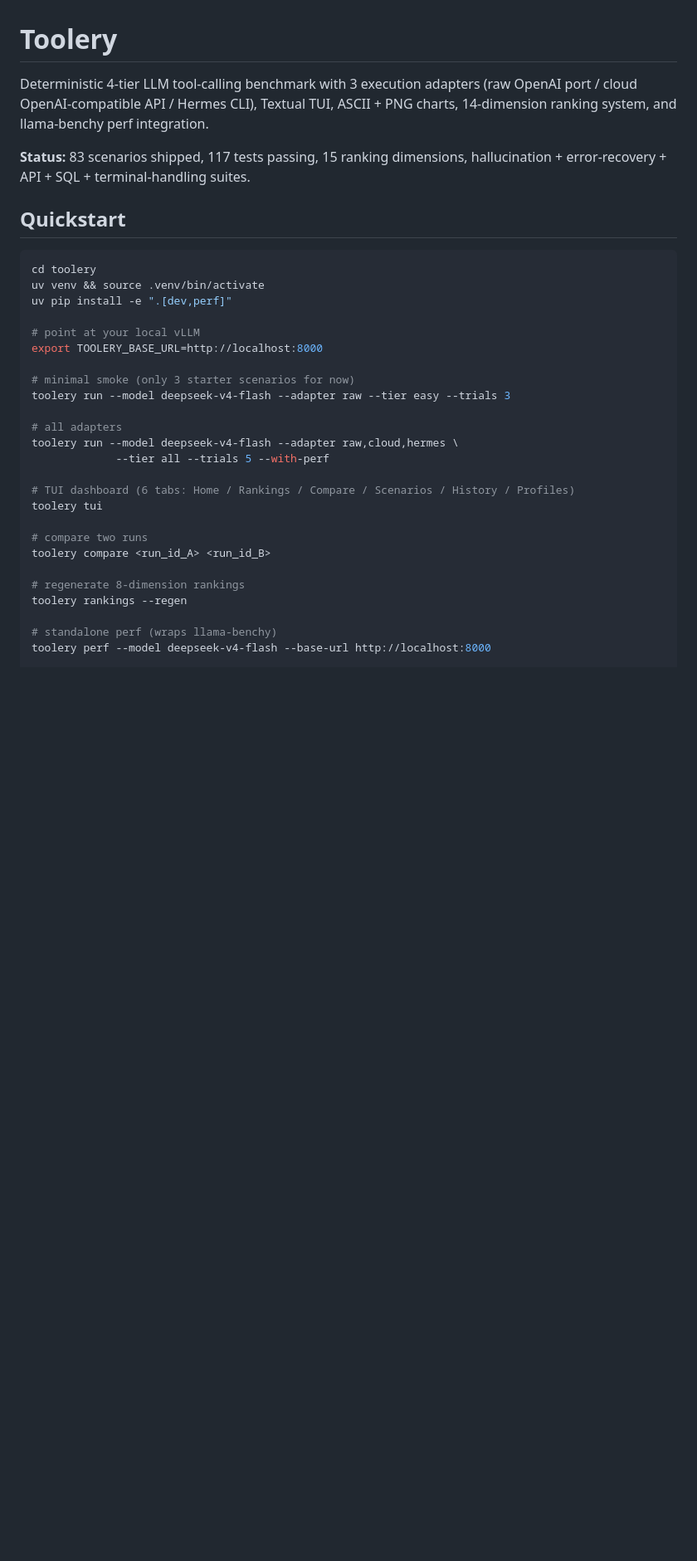
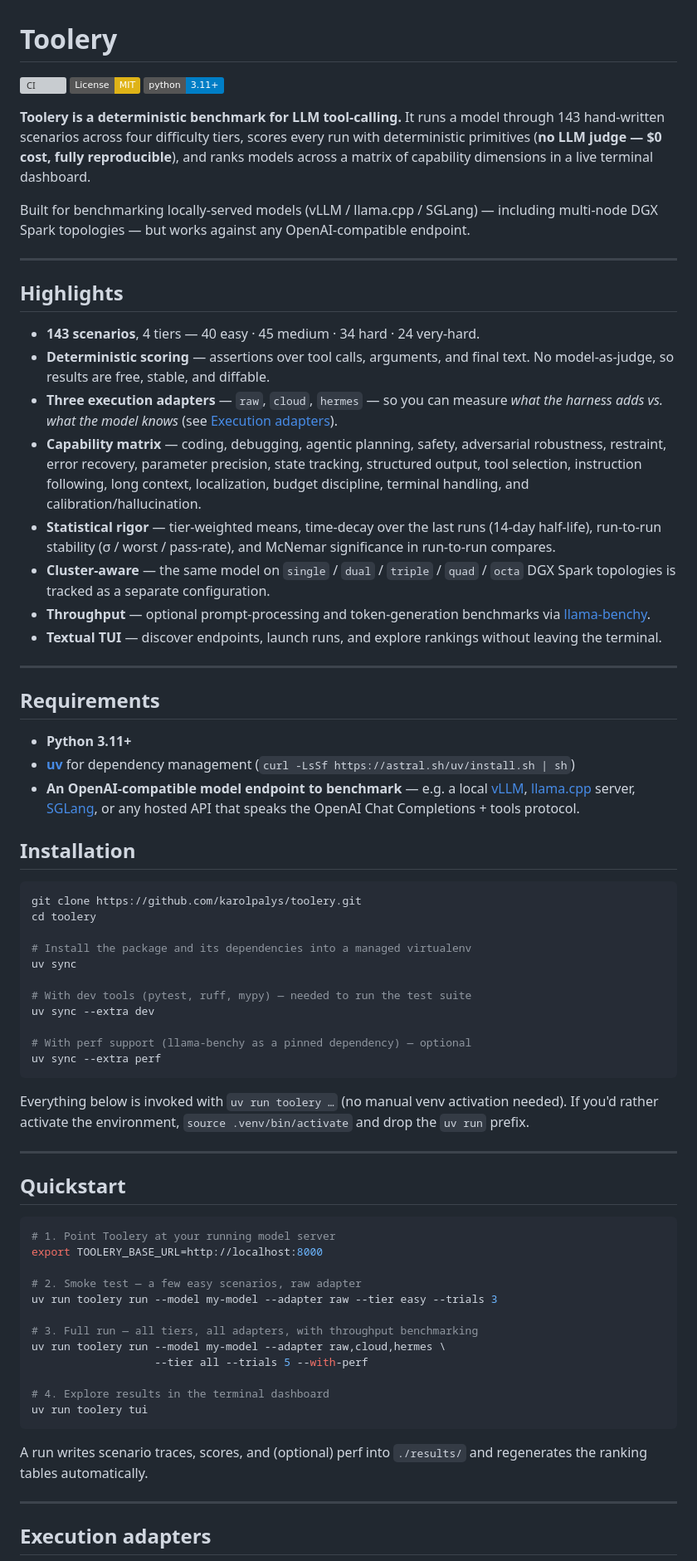
Before and after one commit to karolpalys/toolery, a Markdown page: README.md, the part around one of its changes. Shown at 83% size. Rendered like a GitHub page; badges without logos; blank space fills up the shorter version; grey boxes are pictures that could not be loaded.

````diff
--- a/README.md
+++ b/README.md
@@ -1,35 +1,95 @@
 # Toolery
 
-Deterministic 4-tier LLM tool-calling benchmark with 3 execution adapters (raw OpenAI port / cloud OpenAI-compatible API / Hermes CLI), Textual TUI, ASCII + PNG charts, 14-dimension ranking system, and llama-benchy perf integration.
+[![CI](https://github.com/karolpalys/toolery/actions/workflows/ci.yml/badge.svg)](https://github.com/karolpalys/toolery/actions/workflows/ci.yml)
+[![License: MIT](https://img.shields.io/badge/License-MIT-yellow.svg)](LICENSE)
+[![Python 3.11+](https://img.shields.io/badge/python-3.11%2B-blue.svg)](https://www.python.org/)
 
-**Status:** 83 scenarios shipped, 117 tests passing, 15 ranking dimensions, hallucination + error-recovery + API + SQL + terminal-handling suites.
+**Toolery is a deterministic benchmark for LLM tool-calling.** It runs a model through
+143 hand-written scenarios across four difficulty tiers, scores every run with
+deterministic primitives (**no LLM judge — $0 cost, fully reproducible**), and ranks
+models across a matrix of capability dimensions in a live terminal dashboard.
+
+Built for benchmarking locally-served models (vLLM / llama.cpp / SGLang) — including
+multi-node DGX Spark topologies — but works against any OpenAI-compatible endpoint.
+
+---
+
+## Highlights
+
+- **143 scenarios**, 4 tiers — 40 easy · 45 medium · 34 hard · 24 very-hard.
+- **Deterministic scoring** — assertions over tool calls, arguments, and final text. No
+  model-as-judge, so results are free, stable, and diffable.
+- **Three execution adapters** — `raw`, `cloud`, `hermes` — so you can measure *what the
+  harness adds vs. what the model knows* (see [Execution adapters](#execution-adapters)).
+- **Capability matrix** — coding, debugging, agentic planning, safety, adversarial
+  robustness, restraint, error recovery, parameter precision, state tracking, structured
+  output, tool selection, instruction following, long context, localization, budget
+  discipline, terminal handling, and calibration/hallucination.
+- **Statistical rigor** — tier-weighted means, time-decay over the last runs (14-day
+  half-life), run-to-run stability (σ / worst / pass-rate), and McNemar significance in
+  run-to-run compares.
+- **Cluster-aware** — the same model on `single` / `dual` / `triple` / `quad` / `octa`
+  DGX Spark topologies is tracked as a separate configuration.
+- **Throughput** — optional prompt-processing and token-generation benchmarks via
+  [llama-benchy](#performance-benchmarking-llama-benchy).
+- **Textual TUI** — discover endpoints, launch runs, and explore rankings without leaving
+  the terminal.
+
+---
+
+## Requirements
+
+- **Python 3.11+**
+- **[uv](https://docs.astral.sh/uv/)** for dependency management
+  (`curl -LsSf https://astral.sh/uv/install.sh | sh`)
+- **An OpenAI-compatible model endpoint to benchmark** — e.g. a local
+  [vLLM](https://docs.vllm.ai/), [llama.cpp](https://github.com/ggml-org/llama.cpp) server,
+  [SGLang](https://github.com/sgl-project/sglang), or any hosted API that speaks the
+  OpenAI Chat Completions + tools protocol.
+
+## Installation
+
+```bash
+git clone https://github.com/karolpalys/toolery.git
+cd toolery
+
+# Install the package and its dependencies into a managed virtualenv
+uv sync
+
+# With dev tools (pytest, ruff, mypy) — needed to run the test suite
+uv sync --extra dev
+
+# With perf support (llama-benchy as a pinned dependency) — optional
+uv sync --extra perf
+```
+
+Everything below is invoked with `uv run toolery …` (no manual venv activation needed).
+If you'd rather activate the environment, `source .venv/bin/activate` and drop the
+`uv run` prefix.
+
+---
 
 ## Quickstart
 
 ```bash
-cd toolery
-uv venv && source .venv/bin/activate
-uv pip install -e ".[dev,perf]"
-
-# point at your local vLLM
+# 1. Point Toolery at your running model server
 export TOOLERY_BASE_URL=http://localhost:8000
 
-# minimal smoke (only 3 starter scenarios for now)
-toolery run --model deepseek-v4-flash --adapter raw --tier easy --trials 3
+# 2. Smoke test — a few easy scenarios, raw adapter
+uv run toolery run --model my-model --adapter raw --tier easy --trials 3
 
-# all adapters
-toolery run --model deepseek-v4-flash --adapter raw,cloud,hermes \
-             --tier all --trials 5 --with-perf
+# 3. Full run — all tiers, all adapters, with throughput benchmarking
+uv run toolery run --model my-model --adapter raw,cloud,hermes \
+                   --tier all --trials 5 --with-perf
 
-# TUI dashboard (6 tabs: Home / Rankings / Compare / Scenarios / History / Profiles)
-toolery tui
+# 4. Explore results in the terminal dashboard
+uv run toolery tui
+```
 
-# compare two runs
-toolery compare <run_id_A> <run_id_B>
+A run writes scenario traces, scores, and (optional) perf into `./results/` and
+regenerates the ranking tables automatically.
 
-# regenerate 8-dimension rankings
-toolery rankings --regen
+---
 
-# standalone perf (wraps llama-benchy)
-toolery perf --model deepseek-v4-flash --base-url http://localhost:8000
+## Execution adapters
 
````
Also changed, not shown: other parts of README.md (+171 -121 lines).
